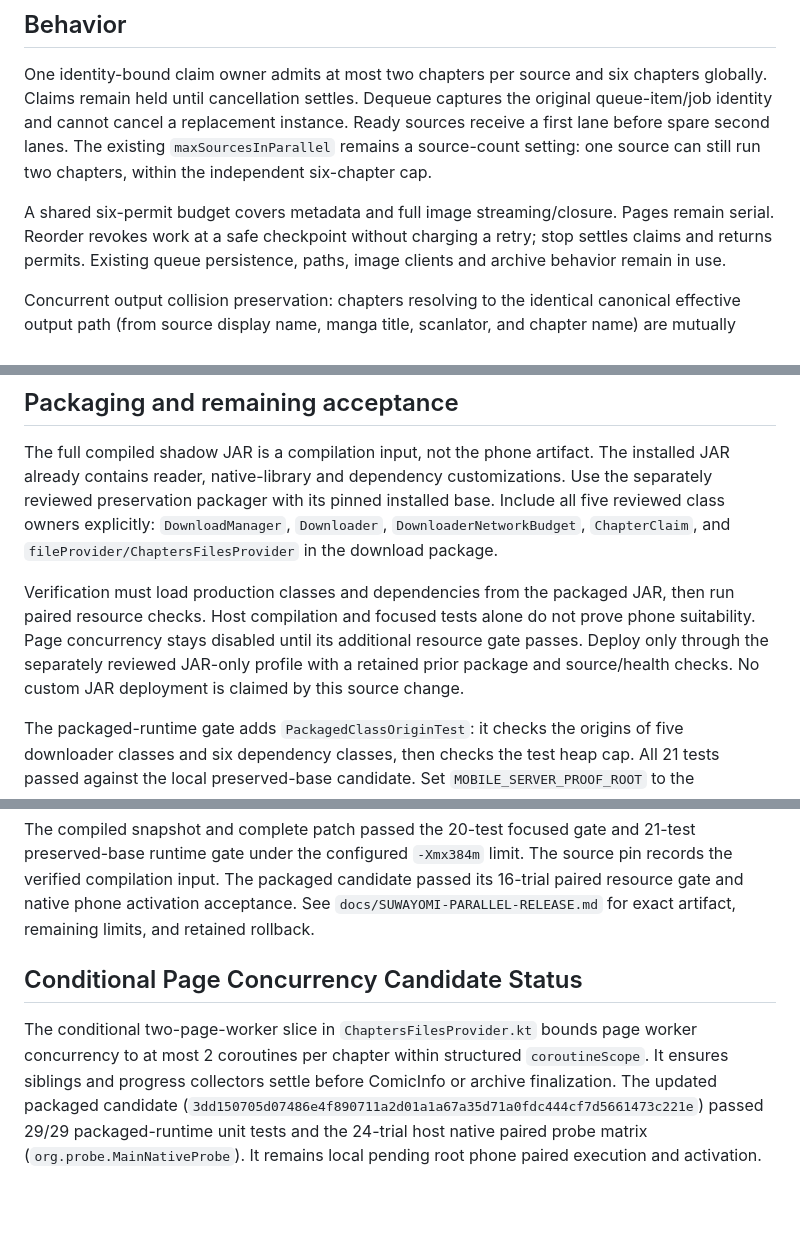
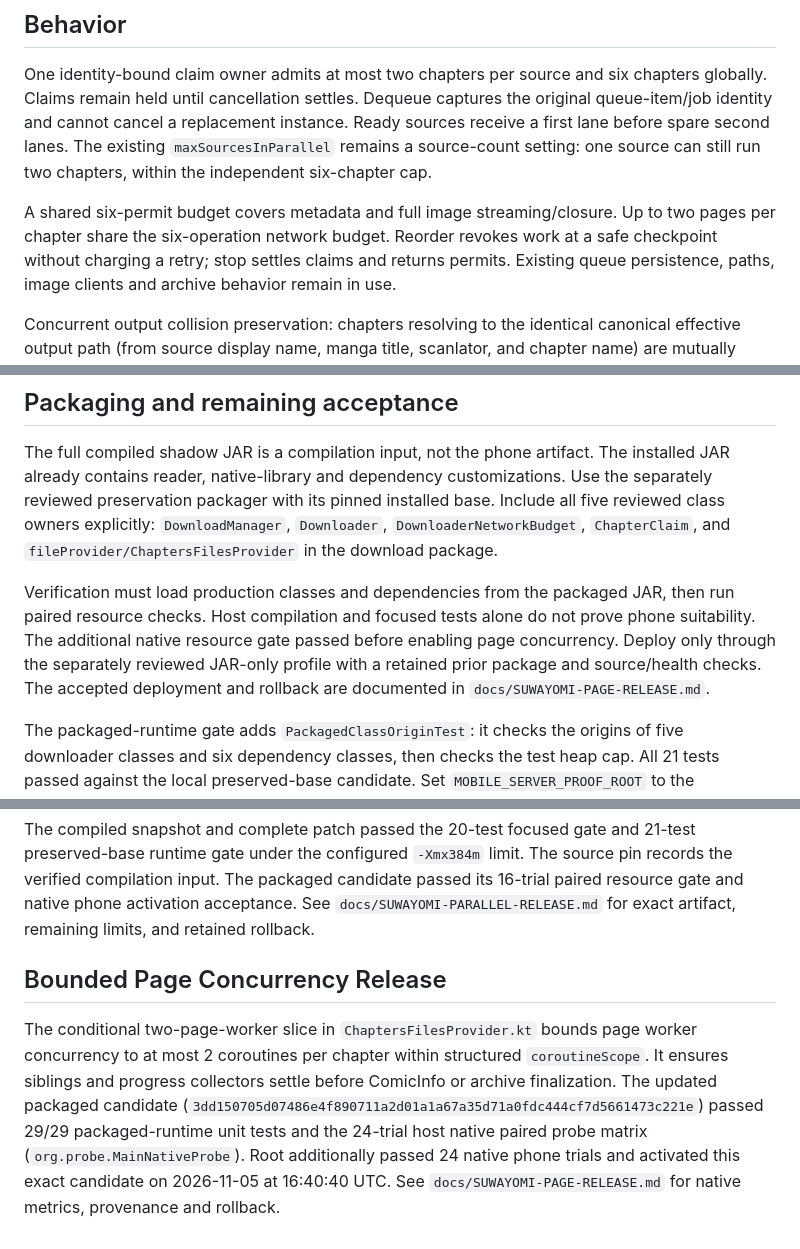
Before and after one commit to Y-astro/mobile-server, a Markdown page: suwayomi/parallel-downloads/README.md, 3 parts joined by grey strips. Rendered like a GitHub page; blank space fills up the shorter version.

Commit message:
docs(suwayomi): record native page-worker release and rollback

```diff
--- a/suwayomi/parallel-downloads/README.md
+++ b/suwayomi/parallel-downloads/README.md
@@ -16,7 +16,7 @@ Ready sources receive a first lane before spare second lanes. The existing
 two chapters, within the independent six-chapter cap.
 
 A shared six-permit budget covers metadata and full image streaming/closure.
-Pages remain serial. Reorder revokes work at a safe checkpoint without charging a
+Up to two pages per chapter share the six-operation network budget. Reorder revokes work at a safe checkpoint without charging a
 retry; stop settles claims and returns permits. Existing queue persistence, paths,
 image clients and archive behavior remain in use.
 
@@ -74,10 +74,10 @@ installed base. Include all five reviewed class owners explicitly:
 
 Verification must load production classes and dependencies from the packaged JAR,
 then run paired resource checks. Host compilation and focused tests alone do not
-prove phone suitability. Page concurrency stays disabled until its additional
-resource gate passes. Deploy only through the separately reviewed JAR-only profile
-with a retained prior package and source/health checks. No custom JAR deployment is
-claimed by this source change.
+prove phone suitability. The additional native resource gate passed before enabling
+page concurrency. Deploy only through the separately reviewed JAR-only profile
+with a retained prior package and source/health checks. The accepted deployment and
+rollback are documented in `docs/SUWAYOMI-PAGE-RELEASE.md`.
 
 
 The packaged-runtime gate adds `PackagedClassOriginTest`: it checks the origins of
@@ -111,6 +111,6 @@ source pin records the verified compilation input. The packaged candidate passed
 activation acceptance. See `docs/SUWAYOMI-PARALLEL-RELEASE.md` for exact artifact,
 remaining limits, and retained rollback.
 
-## Conditional Page Concurrency Candidate Status
+## Bounded Page Concurrency Release
 
-The conditional two-page-worker slice in `ChaptersFilesProvider.kt` bounds page worker concurrency to at most 2 coroutines per chapter within structured `coroutineScope`. It ensures siblings and progress collectors settle before ComicInfo or archive finalization. The updated packaged candidate (`3dd150705d07486e4f890711a2d01a1a67a35d71a0fdc444cf7d5661473c221e`) passed 29/29 packaged-runtime unit tests and the 24-trial host native paired probe matrix (`org.probe.MainNativeProbe`). It remains local pending root phone paired execution and activation.
+The conditional two-page-worker slice in `ChaptersFilesProvider.kt` bounds page worker concurrency to at most 2 coroutines per chapter within structured `coroutineScope`. It ensures siblings and progress collectors settle before ComicInfo or archive finalization. The updated packaged candidate (`3dd150705d07486e4f890711a2d01a1a67a35d71a0fdc444cf7d5661473c221e`) passed 29/29 packaged-runtime unit tests and the 24-trial host native paired probe matrix (`org.probe.MainNativeProbe`). Root additionally passed 24 native phone trials and activated this exact candidate on 2026-11-05 at 16:40:40 UTC. See `docs/SUWAYOMI-PAGE-RELEASE.md` for native metrics, provenance and rollback.
```
Also changed, not shown: docs/SUWAYOMI-PAGE-RELEASE.md (added, +55 -0 lines), docs/SUWAYOMI-PARALLEL-RELEASE.md (+2 -1 lines).
